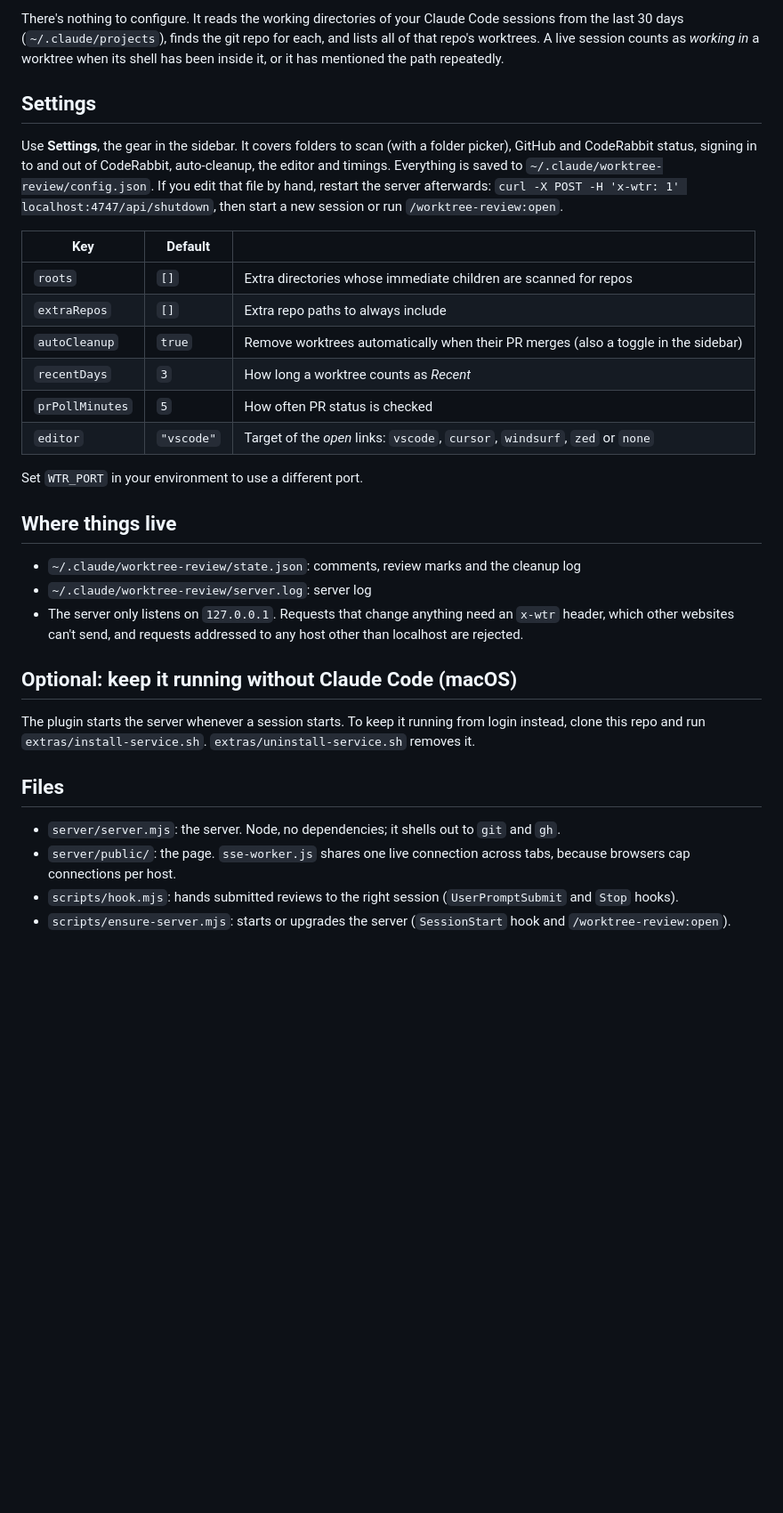
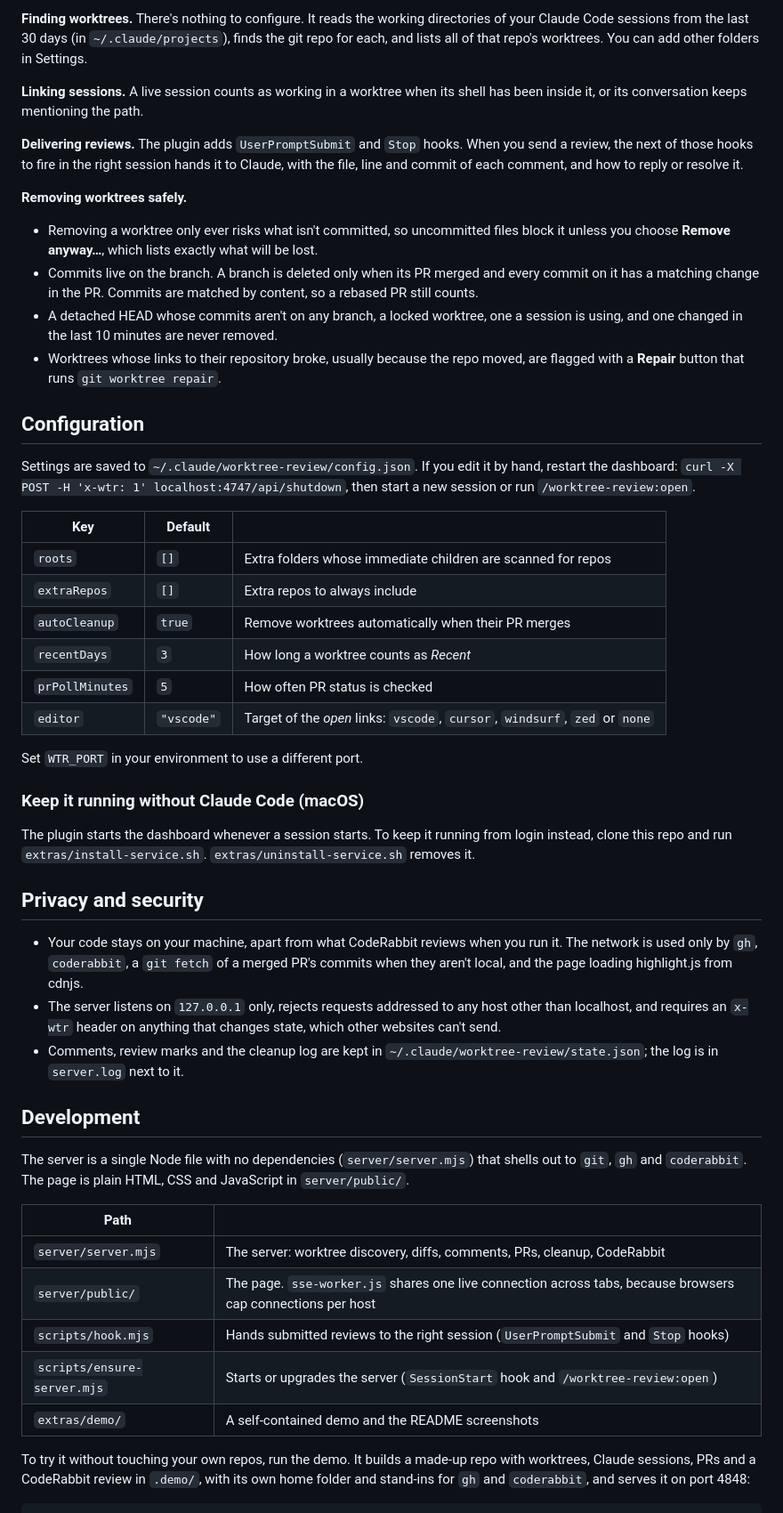
Before and after one commit to llanicm/worktree-review, a Markdown page: README.md, the part around the change printed below. Shown: that part at 89% size. GitHub-like rendering; blank space fills up the shorter version.

```diff
--- a/README.md
+++ b/README.md
@@ -65,46 +109,73 @@ The next session that starts replaces the running server with the new version.
 
-There's nothing to configure. It reads the working directories of your Claude Code sessions
-from the last 30 days (`~/.claude/projects`), finds the git repo for each, and lists all of
-that repo's worktrees. A live session counts as *working in* a worktree when its shell has
-been inside it, or it has mentioned the path repeatedly.
+**Finding worktrees.** There's nothing to configure. It reads the working directories of your Claude
+Code sessions from the last 30 days (in `~/.claude/projects`), finds the git repo for each, and lists
+all of that repo's worktrees. You can add other folders in Settings.
 
-## Settings
+**Linking sessions.** A live session counts as working in a worktree when its shell has been inside
+it, or its conversation keeps mentioning the path.
 
-Use **Settings**, the gear in the sidebar. It covers folders to scan (with a folder picker),
-GitHub and CodeRabbit status, signing in to and out of CodeRabbit, auto-cleanup, the editor and
-timings. Everything is saved to `~/.claude/worktree-review/config.json`. If you edit that file by
-hand, restart the server afterwards: `curl -X POST -H 'x-wtr: 1' localhost:4747/api/shutdown`,
-then start a new session or run `/worktree-review:open`.
+**Delivering reviews.** The plugin adds `UserPromptSubmit` and `Stop` hooks. When you send a review,
+the next of those hooks to fire in the right session hands it to Claude, with the file, line and
+commit of each comment, and how to reply or resolve it.
+
+**Removing worktrees safely.**
+
+- Removing a worktree only ever risks what isn't committed, so uncommitted files block it unless
+  you choose **Remove anyway…**, which lists exactly what will be lost.
+- Commits live on the branch. A branch is deleted only when its PR merged and every commit on it has
+  a matching change in the PR. Commits are matched by content, so a rebased PR still counts.
+- A detached HEAD whose commits aren't on any branch, a locked worktree, one a session is using, and
+  one changed in the last 10 minutes are never removed.
+- Worktrees whose links to their repository broke, usually because the repo moved, are flagged with
+  a **Repair** button that runs `git worktree repair`.
+
+## Configuration
+
+Settings are saved to `~/.claude/worktree-review/config.json`. If you edit it by hand, restart the
+dashboard: `curl -X POST -H 'x-wtr: 1' localhost:4747/api/shutdown`, then start a new session or run
+`/worktree-review:open`.
 
 | Key | Default | |
 |---|---|---|
-| `roots` | `[]` | Extra directories whose immediate children are scanned for repos |
-| `extraRepos` | `[]` | Extra repo paths to always include |
-| `autoCleanup` | `true` | Remove worktrees automatically when their PR merges (also a toggle in the sidebar) |
+| `roots` | `[]` | Extra folders whose immediate children are scanned for repos |
+| `extraRepos` | `[]` | Extra repos to always include |
+| `autoCleanup` | `true` | Remove worktrees automatically when their PR merges |
 | `recentDays` | `3` | How long a worktree counts as *Recent* |
 | `prPollMinutes` | `5` | How often PR status is checked |
 | `editor` | `"vscode"` | Target of the *open* links: `vscode`, `cursor`, `windsurf`, `zed` or `none` |
 
 Set `WTR_PORT` in your environment to use a different port.
 
-## Where things live
+### Keep it running without Claude Code (macOS)
 
-- `~/.claude/worktree-review/state.json`: comments, review marks and the cleanup log
-- `~/.claude/worktree-review/server.log`: server log
-- The server only listens on `127.0.0.1`. Requests that change anything need an `x-wtr`
-  header, which other websites can't send, and requests addressed to any host other
-  than localhost are rejected.
+The plugin starts the dashboard whenever a session starts. To keep it running from login instead,
+clone this repo and run `extras/install-service.sh`. `extras/uninstall-service.sh` removes it.
 
-## Optional: keep it running without Claude Code (macOS)
+## Privacy and security
 
-The plugin starts the server whenever a session starts. To keep it running from login
-instead, clone this repo and run `extras/install-service.sh`. `extras/uninstall-service.sh`
-removes it.
+- Your code stays on your machine, apart from what CodeRabbit reviews when you run it. The network
+  is used only by `gh`, `coderabbit`, a `git fetch` of a merged PR's commits when they aren't local,
+  and the page loading highlight.js from cdnjs.
+- The server listens on `127.0.0.1` only, rejects requests addressed to any host other than
+  localhost, and requires an `x-wtr` header on anything that changes state, which other websites
+  can't send.
+- Comments, review marks and the cleanup log are kept in `~/.claude/worktree-review/state.json`; the
+  log is in `server.log` next to it.
 
-## Files
+## Development
 
-- `server/server.mjs`: the server. Node, no dependencies; it shells out to `git` and `gh`.
-- `server/public/`: the page. `sse-worker.js` shares one live connection across tabs, because
-  browsers cap connections per host.
-- `scripts/hook.mjs`: hands submitted reviews to the right session (`UserPromptSubmit` and `Stop` hooks).
-- `scripts/ensure-server.mjs`: starts or upgrades the server (`SessionStart` hook and `/worktree-review:open`).
+The server is a single Node file with no dependencies (`server/server.mjs`) that shells out to `git`,
+`gh` and `coderabbit`. The page is plain HTML, CSS and JavaScript in `server/public/`.
+
+| Path | |
+|---|---|
+| `server/server.mjs` | The server: worktree discovery, diffs, comments, PRs, cleanup, CodeRabbit |
+| `server/public/` | The page. `sse-worker.js` shares one live connection across tabs, because browsers cap connections per host |
+| `scripts/hook.mjs` | Hands submitted reviews to the right session (`UserPromptSubmit` and `Stop` hooks) |
+| `scripts/ensure-server.mjs` | Starts or upgrades the server (`SessionStart` hook and `/worktree-review:open`) |
+| `extras/demo/` | A self-contained demo and the README screenshots |
+
+To try it without touching your own repos, run the demo. It builds a made-up repo with worktrees,
+Claude sessions, PRs and a CodeRabbit review in `.demo/`, with its own home folder and stand-ins for
+`gh` and `coderabbit`, and serves it on port 4848:
+
```
Also changed, not shown: other parts of README.md (+108 -48 lines), docs/screenshots/by-commit.png (added), docs/screenshots/cleanup.png (added), docs/screenshots/coderabbit.png (added), docs/screenshots/merged.png (added), docs/screenshots/overview.png (added), docs/screenshots/settings.png (added), 3 other files.
